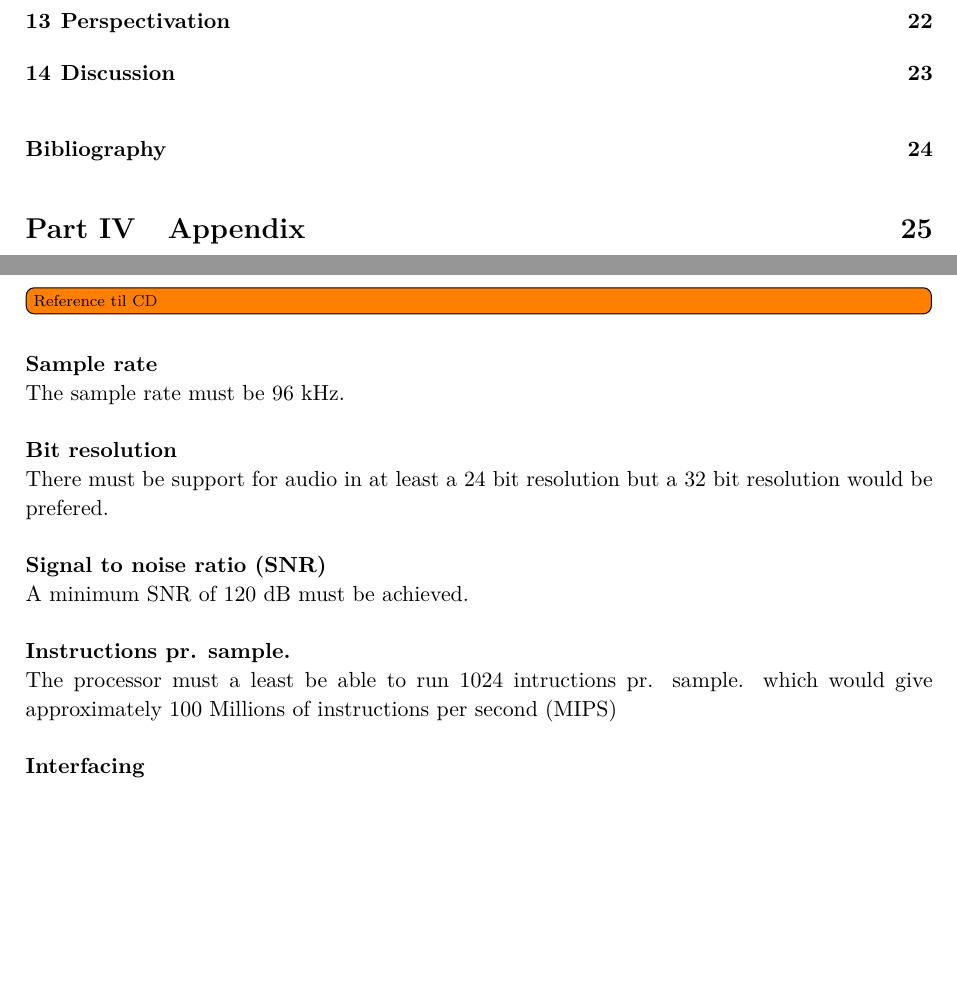
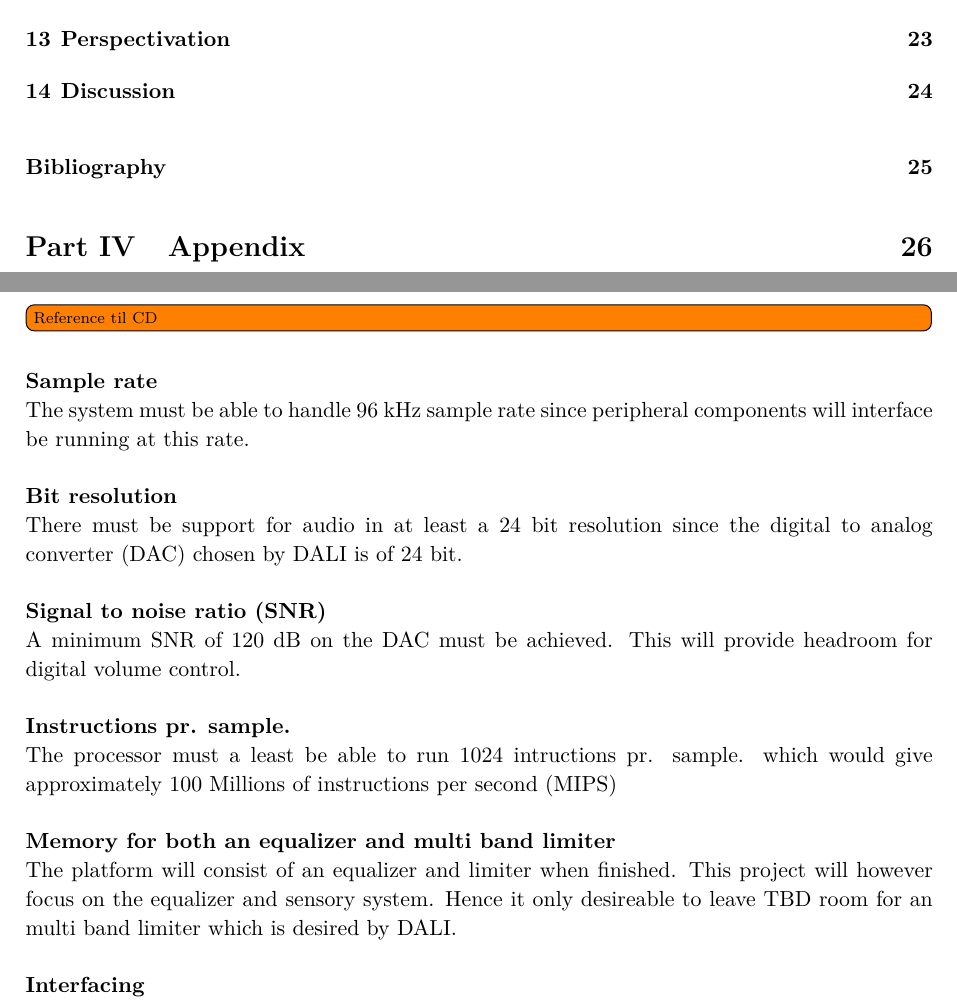
Before and after one commit to DieUbermensch/P6, a LaTeX thesis (Rapport/main.tex, which reads Rapport/1Chapters/1Preanalysis/TechnicalAnalysis_DSP.tex): two parts of pages 5 and 18 of 34 before the commit and two parts of pages 5 and 18 of 35 after it, joined at a grey line, cut so that both start at the same text, the shorter picture padded with empty space. Compiled offline with pdfLaTeX; TikZ figures are drawn from their code, not taken from saved files.

Commit message:
Rettelser til platform

```diff
--- a/Rapport/1Chapters/1Preanalysis/TechnicalAnalysis_DSP.tex
+++ b/Rapport/1Chapters/1Preanalysis/TechnicalAnalysis_DSP.tex
@@ -6,16 +6,21 @@ The demands for the processor platform have been derived in a mail corresodance
 \todo[inline]{Reference til CD}
 
 \textbf{Sample rate} \\
-The sample rate must be 96 kHz.
+The system must be able to handle 96 kHz sample rate since peripheral components will interface be running at this rate.
 
 \textbf{Bit resolution} \\
-There must be support for audio in at least a 24 bit resolution but a 32 bit resolution would be prefered.
+There must be support for audio in at least a 24 bit resolution since the \gls{DAC} chosen by DALI is of 24 bit.
 
 \textbf{\gls{SNR}} \\
-A minimum \gls{SNR} of 120 dB must be achieved.
+A minimum \gls{SNR} of 120 dB on the \gls{DAC} must be achieved. This will provide headroom for digital volume control.
 
 \textbf{Instructions pr. sample.} \\
 The processor must a least be able to run 1024 intructions pr. sample. which would give approximately 100 \gls{MIPS}
+
+
+\textbf{Memory for both an equalizer and multi band limiter} \\
+The platform will consist of an equalizer and limiter when finished. This project will however focus on the equalizer and sensory system. Hence it only desireable to leave TBD room for an multi band limiter which is desired by DALI.
+
 
 \textbf{Interfacing} \\
 The platform must be able to interface with an ADC and DAC with the bus type \gls{I2S}. Besides the interfacing with the ADC and DAC the platform must be able to interface with the chosen sensor in \autoref{sec:Sensor}.
```
